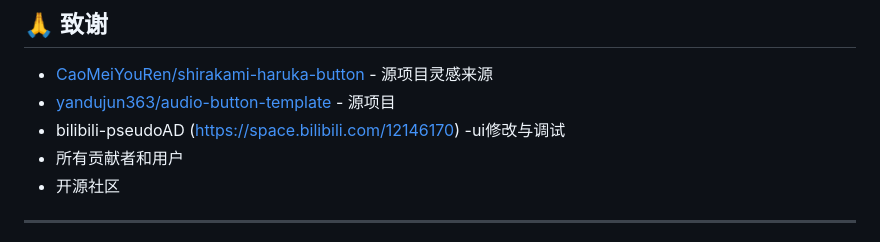
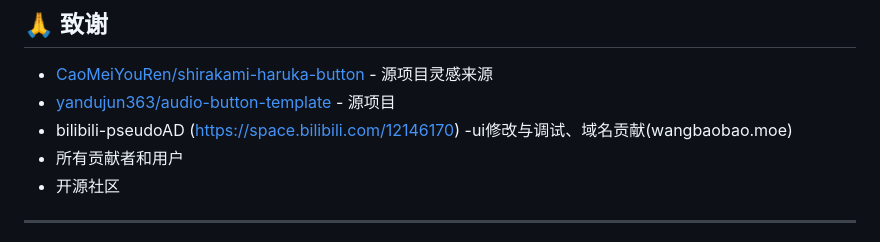
Before and after one commit to Latori12/bao-button, a Markdown page: README.md, the part around the change. Drawn GitHub-style.

```diff
--- a/README.md
+++ b/README.md
@@ -247,7 +247,7 @@ git push origin main
 
 - [CaoMeiYouRen/shirakami-haruka-button](https://github.com/CaoMeiYouRen/shirakami-haruka-button) - 源项目灵感来源
 - [yandujun363/audio-button-template](https://github.com/yandujun363/audio-button-template) - 源项目
-- bilibili-pseudoAD (https://space.bilibili.com/12146170) -ui修改与调试
+- bilibili-pseudoAD (https://space.bilibili.com/12146170) -ui修改与调试、域名贡献(wangbaobao.moe)
 - 所有贡献者和用户
 - 开源社区
 
```
